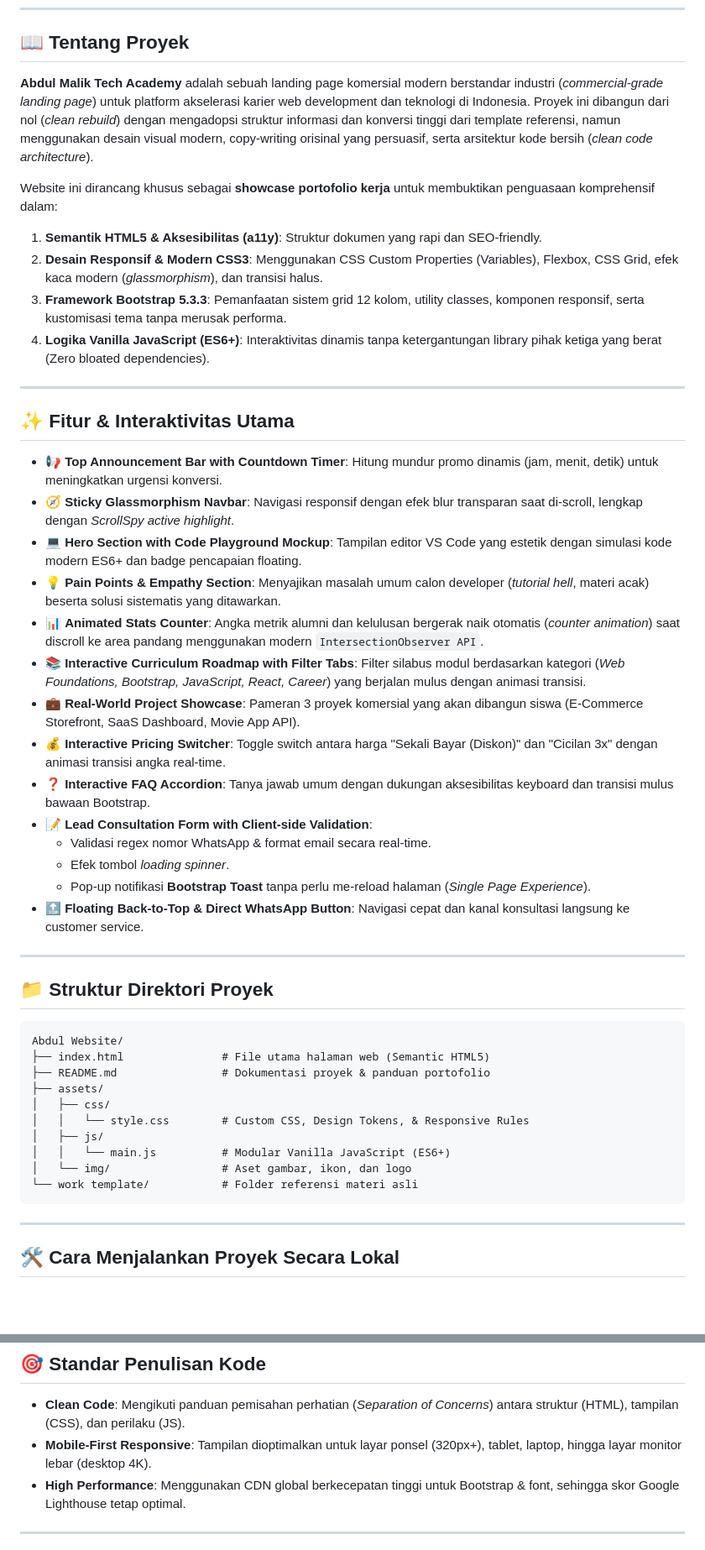
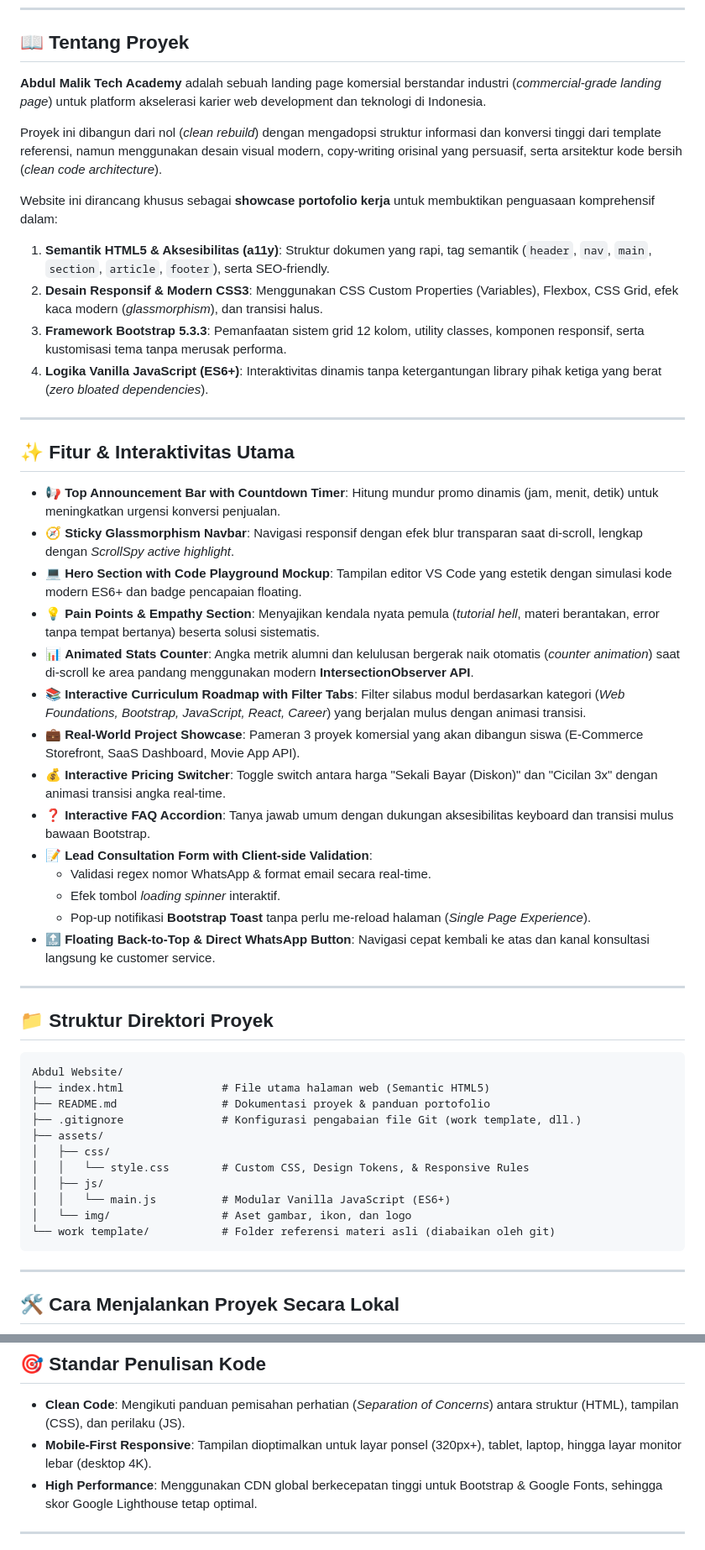
Before and after one commit to Lyytyaa/websiteproject, a Markdown page: README.md, 2 parts joined by grey strips. Shown at 84% size. Drawn GitHub-style; blank space fills up the shorter version.

Commit message:
docs: fix README formatting, line breaks, and UTF-8 encoding

````diff
--- a/README.md
+++ b/README.md
@@ -9,31 +23,34 @@
 ## 📖 Tentang Proyek
 
-**Abdul Malik Tech Academy** adalah sebuah landing page komersial modern berstandar industri (*commercial-grade landing page*) untuk platform akselerasi karier web development dan teknologi di Indonesia. Proyek ini dibangun dari nol (*clean rebuild*) dengan mengadopsi struktur informasi dan konversi tinggi dari template referensi, namun menggunakan desain visual modern, copy-writing orisinal yang persuasif, serta arsitektur kode bersih (*clean code architecture*).
+**Abdul Malik Tech Academy** adalah sebuah landing page komersial berstandar industri (*commercial-grade landing page*) untuk platform akselerasi karier web development dan teknologi di Indonesia.
+
+Proyek ini dibangun dari nol (*clean rebuild*) dengan mengadopsi struktur informasi dan konversi tinggi dari template referensi, namun menggunakan desain visual modern, copy-writing orisinal yang persuasif, serta arsitektur kode bersih (*clean code architecture*).
 
 Website ini dirancang khusus sebagai **showcase portofolio kerja** untuk membuktikan penguasaan komprehensif dalam:
-1. **Semantik HTML5 & Aksesibilitas (a11y)**: Struktur dokumen yang rapi dan SEO-friendly.
+
+1. **Semantik HTML5 & Aksesibilitas (a11y)**: Struktur dokumen yang rapi, tag semantik (`header`, `nav`, `main`, `section`, `article`, `footer`), serta SEO-friendly.
 2. **Desain Responsif & Modern CSS3**: Menggunakan CSS Custom Properties (Variables), Flexbox, CSS Grid, efek kaca modern (*glassmorphism*), dan transisi halus.
 3. **Framework Bootstrap 5.3.3**: Pemanfaatan sistem grid 12 kolom, utility classes, komponen responsif, serta kustomisasi tema tanpa merusak performa.
-4. **Logika Vanilla JavaScript (ES6+)**: Interaktivitas dinamis tanpa ketergantungan library pihak ketiga yang berat (Zero bloated dependencies).
+4. **Logika Vanilla JavaScript (ES6+)**: Interaktivitas dinamis tanpa ketergantungan library pihak ketiga yang berat (*zero bloated dependencies*).
 
 ---
 
 ## ✨ Fitur & Interaktivitas Utama
 
-* 📢 **Top Announcement Bar with Countdown Timer**: Hitung mundur promo dinamis (jam, menit, detik) untuk meningkatkan urgensi konversi.
+* 📢 **Top Announcement Bar with Countdown Timer**: Hitung mundur promo dinamis (jam, menit, detik) untuk meningkatkan urgensi konversi penjualan.
 * 🧭 **Sticky Glassmorphism Navbar**: Navigasi responsif dengan efek blur transparan saat di-scroll, lengkap dengan *ScrollSpy active highlight*.
 * 💻 **Hero Section with Code Playground Mockup**: Tampilan editor VS Code yang estetik dengan simulasi kode modern ES6+ dan badge pencapaian floating.
-* 💡 **Pain Points & Empathy Section**: Menyajikan masalah umum calon developer (*tutorial hell*, materi acak) beserta solusi sistematis yang ditawarkan.
-* 📊 **Animated Stats Counter**: Angka metrik alumni dan kelulusan bergerak naik otomatis (*counter animation*) saat discroll ke area pandang menggunakan modern `IntersectionObserver API`.
+* 💡 **Pain Points & Empathy Section**: Menyajikan kendala nyata pemula (*tutorial hell*, materi berantakan, error tanpa tempat bertanya) beserta solusi sistematis.
+* 📊 **Animated Stats Counter**: Angka metrik alumni dan kelulusan bergerak naik otomatis (*counter animation*) saat di-scroll ke area pandang menggunakan modern **IntersectionObserver API**.
 * 📚 **Interactive Curriculum Roadmap with Filter Tabs**: Filter silabus modul berdasarkan kategori (*Web Foundations, Bootstrap, JavaScript, React, Career*) yang berjalan mulus dengan animasi transisi.
 * 💼 **Real-World Project Showcase**: Pameran 3 proyek komersial yang akan dibangun siswa (E-Commerce Storefront, SaaS Dashboard, Movie App API).
 * 💰 **Interactive Pricing Switcher**: Toggle switch antara harga "Sekali Bayar (Diskon)" dan "Cicilan 3x" dengan animasi transisi angka real-time.
 * ❓ **Interactive FAQ Accordion**: Tanya jawab umum dengan dukungan aksesibilitas keyboard dan transisi mulus bawaan Bootstrap.
 * 📝 **Lead Consultation Form with Client-side Validation**:
   - Validasi regex nomor WhatsApp & format email secara real-time.
-  - Efek tombol *loading spinner*.
+  - Efek tombol *loading spinner* interaktif.
   - Pop-up notifikasi **Bootstrap Toast** tanpa perlu me-reload halaman (*Single Page Experience*).
-* 🔝 **Floating Back-to-Top & Direct WhatsApp Button**: Navigasi cepat dan kanal konsultasi langsung ke customer service.
+* 🔝 **Floating Back-to-Top & Direct WhatsApp Button**: Navigasi cepat kembali ke atas dan kanal konsultasi langsung ke customer service.
 
 ---
 
@@ -43,13 +60,14 @@ Website ini dirancang khusus sebagai **showcase portofolio kerja** untuk membukt
 Abdul Website/
 ├── index.html               # File utama halaman web (Semantic HTML5)
 ├── README.md                # Dokumentasi proyek & panduan portofolio
+├── .gitignore               # Konfigurasi pengabaian file Git (work template, dll.)
 ├── assets/
 │   ├── css/
 │   │   └── style.css        # Custom CSS, Design Tokens, & Responsive Rules
 │   ├── js/
 │   │   └── main.js          # Modular Vanilla JavaScript (ES6+)
 │   └── img/                 # Aset gambar, ikon, dan logo
-└── work template/           # Folder referensi materi asli
+└── work template/           # Folder referensi materi asli (diabaikan oleh git)
 ```
 
 ---
@@ -80,6 +98,6 @@ Buka browser dan akses `http://localhost:3000`.
 
 * **Clean Code**: Mengikuti panduan pemisahan perhatian (*Separation of Concerns*) antara struktur (HTML), tampilan (CSS), dan perilaku (JS).
 * **Mobile-First Responsive**: Tampilan dioptimalkan untuk layar ponsel (320px+), tablet, laptop, hingga layar monitor lebar (desktop 4K).
-* **High Performance**: Menggunakan CDN global berkecepatan tinggi untuk Bootstrap & font, sehingga skor Google Lighthouse tetap optimal.
+* **High Performance**: Menggunakan CDN global berkecepatan tinggi untuk Bootstrap & Google Fonts, sehingga skor Google Lighthouse tetap optimal.
 
 ---
````
Also changed, not shown: other parts of README.md (+24 -8 lines).
